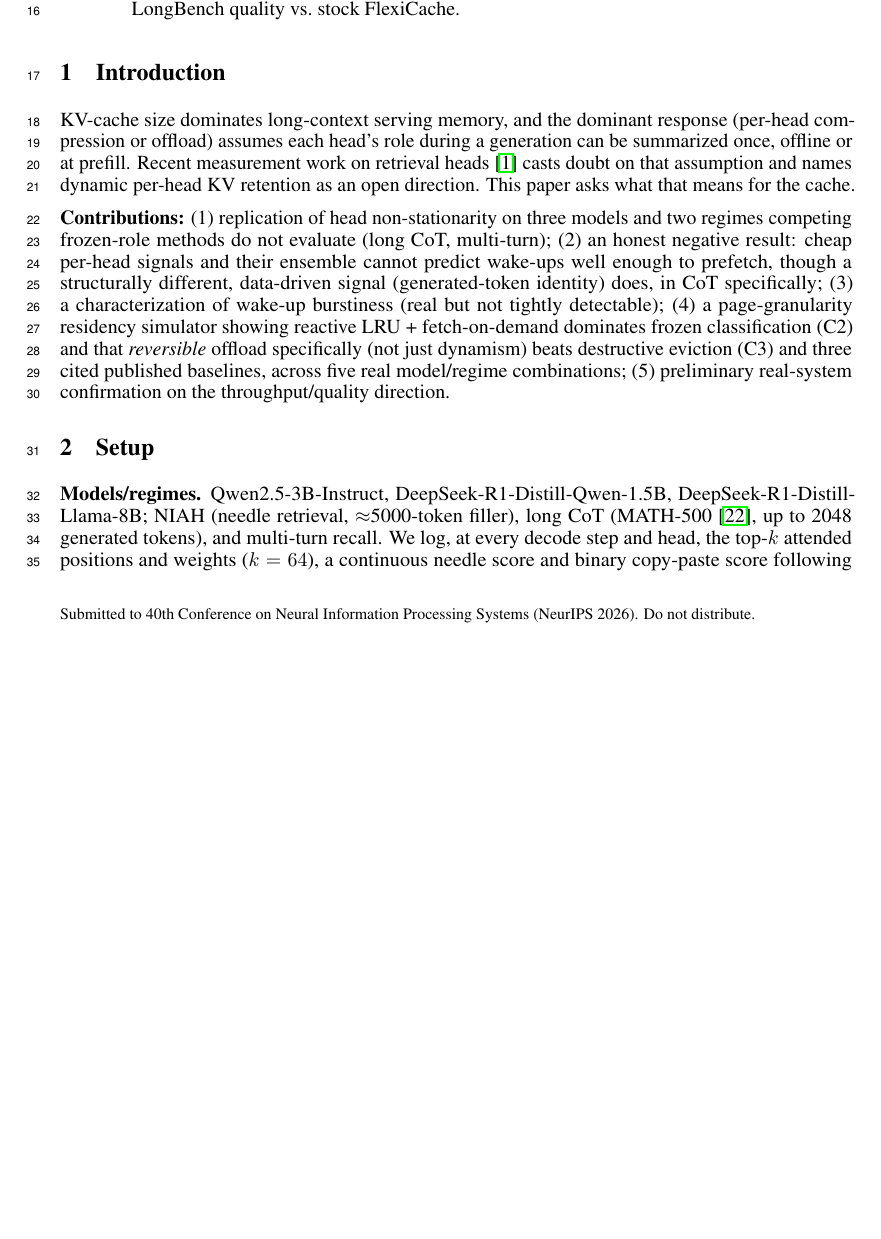
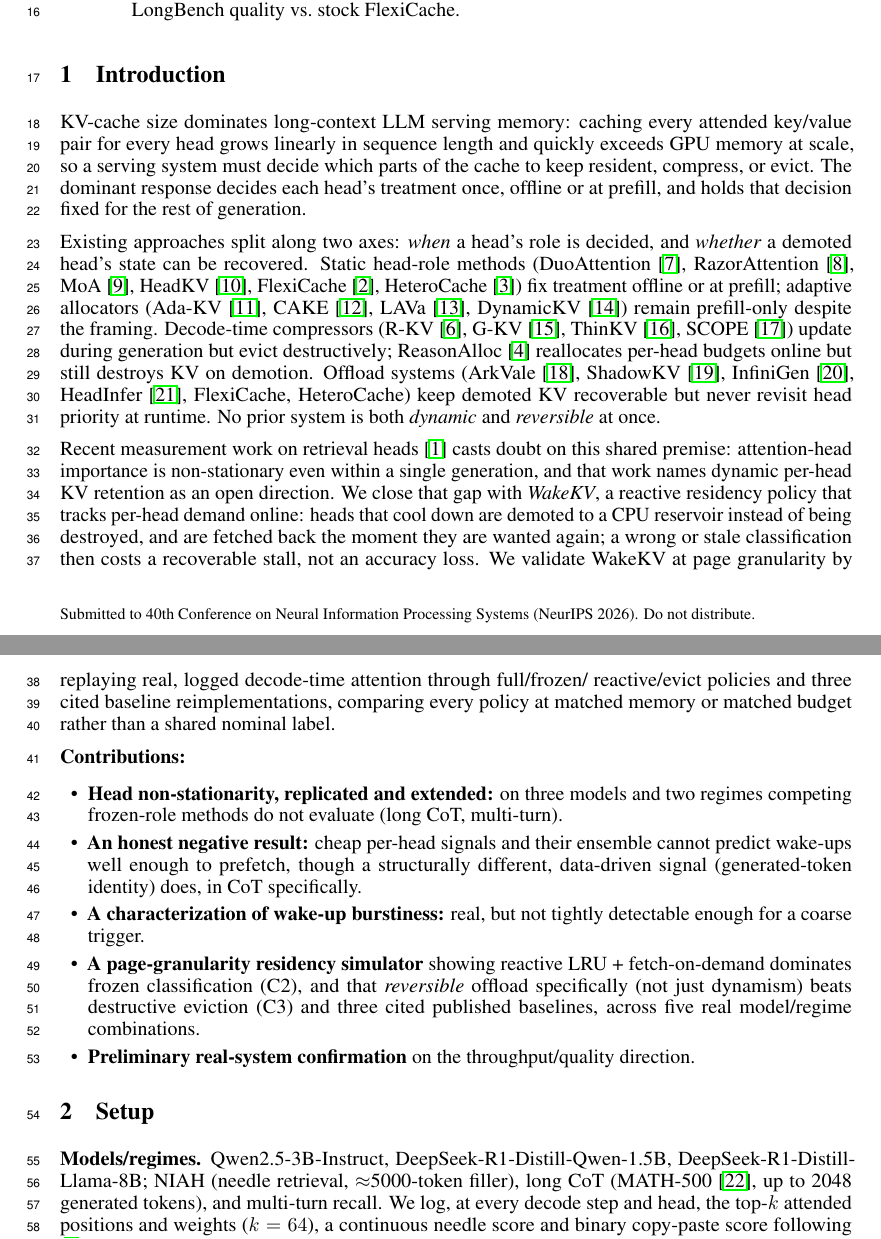
Before and after one commit to UtkarshRjn/WakeKV, a LaTeX paper (paper/wakekv_mlforsys.tex): part of page 1 of 6 before the commit and two parts of pages 1 and 2 of 6 after it, the two joined at a grey line, cut so that both start at the same text, the shorter picture padded with empty space. Compiled offline with pdfLaTeX.

Commit message:
docs(paper): deepen Introduction with existing-approaches survey, bulleted contributions
Restructure the Introduction to match a stronger paper-pitch flow:
broad context, a survey of existing KV-cache approaches grouped by
"when a head's role is decided" and "whether demoted state is
recoverable" (each with its specific shortcoming), the measurement
work that names the open gap, then "We present WakeKV" with its
mechanism. Contributions convert from inline enumerated prose to a
proper bulleted list (\usepackage{enumitem}, needed for the itemize
spacing options -- was missing, causing the options to render as
literal text).

Related Work is compressed since its categorization now lives in the
Introduction; it's now a compact per-citation grouping instead of
re-explaining each category's limitation. Trimmed Limitations slightly
to hold the page budget. Verified: two pdflatex passes, zero undefined
refs, main content still exactly 4 pages, references start cleanly on
page 5.

Co-Authored-By: Claude Sonnet 5 <noreply@anthropic.com>

```diff
--- a/paper/wakekv_mlforsys.tex
+++ b/paper/wakekv_mlforsys.tex
@@ -11,6 +11,7 @@
 \usepackage{nicefrac}
 \usepackage{microtype}
 \usepackage{xcolor}
+\usepackage{enumitem}
 
 \newcommand{\NEEDPROSE}[1]{\textcolor{red}{[TODO: #1]}}
 \newcommand{\NEEDFIG}[1]{\textcolor{red}{[FIG PENDING: #1]}}
@@ -52,26 +53,65 @@ vs.\ stock FlexiCache.
 
 \section{Introduction}
 
-KV-cache size dominates long-context serving memory, and the dominant
-response (per-head compression or offload) assumes each head's
-role during a generation can be summarized once, offline or at prefill.
+KV-cache size dominates long-context LLM serving memory: caching every
+attended key/value pair for every head grows linearly in sequence
+length and quickly exceeds GPU memory at scale, so a serving system
+must decide which parts of the cache to keep resident, compress, or
+evict. The dominant response decides each head's treatment once,
+offline or at prefill, and holds that decision fixed for the rest of
+generation.
+
+Existing approaches split along two axes: \emph{when} a head's role is
+decided, and \emph{whether} a demoted head's state can be recovered.
+Static head-role methods (DuoAttention~\cite{duoattention},
+RazorAttention~\cite{razorattention}, MoA~\cite{moa},
+HeadKV~\cite{headkv}, FlexiCache~\cite{flexicache},
+HeteroCache~\cite{heterocache}) fix treatment offline or at prefill;
+adaptive allocators (Ada-KV~\cite{adakv}, CAKE~\cite{cake},
+LAVa~\cite{lava}, DynamicKV~\cite{dynamickv}) remain prefill-only
+despite the framing. Decode-time compressors (R-KV~\cite{rkv},
+G-KV~\cite{gkv}, ThinKV~\cite{thinkv}, SCOPE~\cite{scope}) update during
+generation but evict destructively; ReasonAlloc~\cite{reasonalloc}
+reallocates per-head budgets online but still destroys KV on demotion.
+Offload systems (ArkVale~\cite{arkvale}, ShadowKV~\cite{shadowkv},
+InfiniGen~\cite{infinigen}, HeadInfer~\cite{headinfer}, FlexiCache,
+HeteroCache) keep demoted KV recoverable but never revisit head
+priority at runtime. No prior system is both \emph{dynamic} and
+\emph{reversible} at once.
+
 Recent measurement work on retrieval heads \cite{retrievalheadsdynamic}
-casts doubt on that assumption and names dynamic per-head KV retention
-as an open direction. This paper asks what that means for the cache.
+casts doubt on this shared premise: attention-head importance is
+non-stationary even within a single generation, and that work names
+dynamic per-head KV retention as an open direction. We close that gap
+with \emph{WakeKV}, a reactive residency policy that tracks per-head
+demand online: heads that cool down are demoted to a CPU reservoir
+instead of being destroyed, and are fetched back the moment they are
+wanted again; a wrong or stale classification then costs a recoverable
+stall, not an accuracy loss. We validate WakeKV at page granularity by
+replaying real, logged decode-time attention through full/frozen/
+reactive/evict policies and three cited baseline reimplementations,
+comparing every policy at matched memory or matched budget rather than
+a shared nominal label.
 
-\textbf{Contributions:} (1) replication of head non-stationarity on
-three models and two regimes competing frozen-role methods do not
-evaluate (long CoT, multi-turn); (2) an honest negative result: cheap
-per-head signals and their ensemble cannot predict wake-ups well enough
-to prefetch, though a structurally different, data-driven signal
-(generated-token identity) does, in CoT specifically; (3) a
-characterization of wake-up burstiness (real but not tightly
-detectable); (4) a page-granularity residency simulator showing reactive
-LRU + fetch-on-demand dominates frozen classification (C2) and that
+\textbf{Contributions:}
+\begin{itemize}[leftmargin=1.4em,itemsep=1pt,topsep=2pt]
+\item \textbf{Head non-stationarity, replicated and extended:} on three
+models and two regimes competing frozen-role methods do not evaluate
+(long CoT, multi-turn).
+\item \textbf{An honest negative result:} cheap per-head signals and
+their ensemble cannot predict wake-ups well enough to prefetch, though a
+structurally different, data-driven signal (generated-token identity)
+does, in CoT specifically.
+\item \textbf{A characterization of wake-up burstiness:} real, but not
+tightly detectable enough for a coarse trigger.
+\item \textbf{A page-granularity residency simulator} showing reactive
+LRU + fetch-on-demand dominates frozen classification (C2), and that
 \emph{reversible} offload specifically (not just dynamism) beats
 destructive eviction (C3) and three cited published baselines, across
-five real model/regime combinations; (5) preliminary real-system
-confirmation on the throughput/quality direction.
+five real model/regime combinations.
+\item \textbf{Preliminary real-system confirmation} on the
+throughput/quality direction.
+\end{itemize}
 
 \section{Setup}
 
```
Also changed, not shown: paper/wakekv_mlforsys.tex (56 more changed lines).
